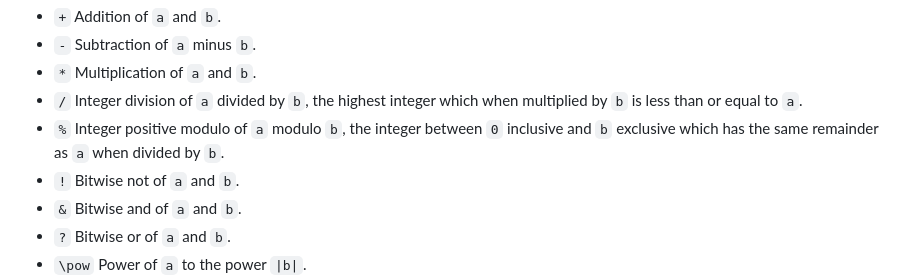
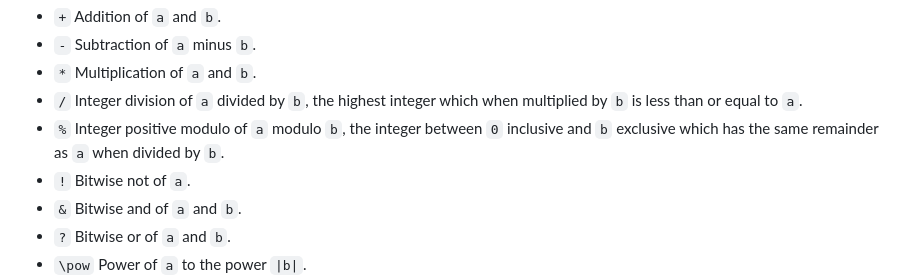
Before and after one commit to Agecaf/EarScript, a Markdown page: specification/specification.md, the part around the change. Rendered like a GitHub page.

Commit message:
not of a instead of not of a and b.

```diff
--- a/specification/specification.md
+++ b/specification/specification.md
@@ -503,7 +503,7 @@ combining it with the value of the token's tail `b`.
 - `*` Multiplication of `a` and `b`.
 - `/` Integer division of `a` divided by `b`, the highest integer which when multiplied by `b` is less than or equal to `a`.
 - `%` Integer positive modulo of `a` modulo `b`, the integer between `0` inclusive and `b` exclusive which has the same remainder as `a` when divided by `b`.
-- `!` Bitwise not of `a` and `b`.
+- `!` Bitwise not of `a`.
 - `&` Bitwise and of `a` and `b`.
 - `?` Bitwise or of `a` and `b`.
 - `\pow` Power of `a` to the power `|b|`.
```
